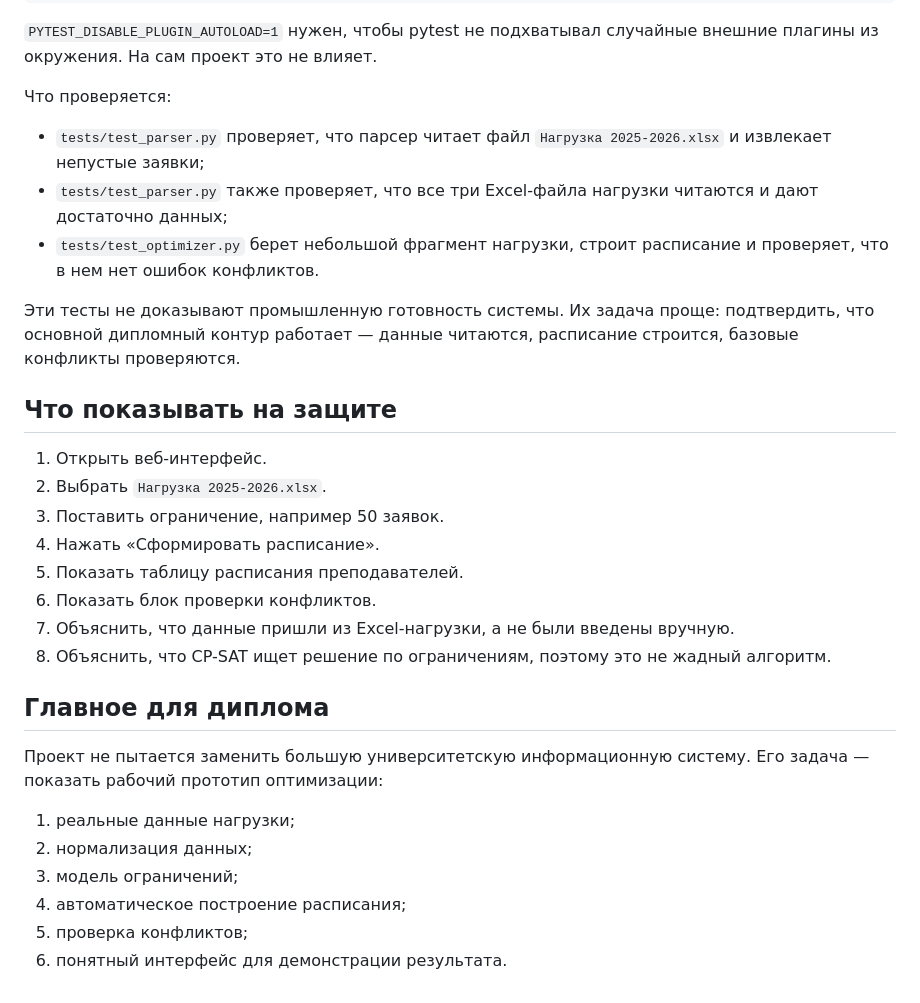
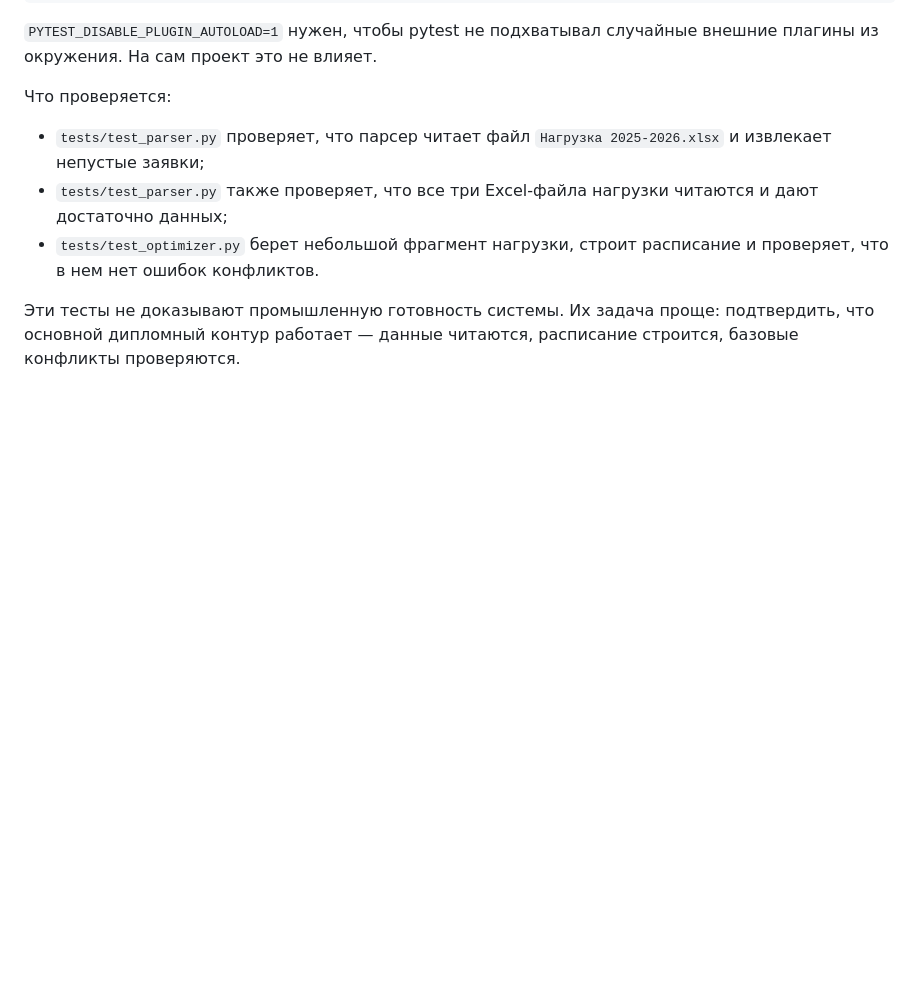
Before and after one commit to MelderI/vkr, a Markdown page: README.md, the part around the change. Drawn GitHub-style; blank space fills up the shorter version.

```diff
--- a/README.md
+++ b/README.md
@@ -179,25 +179,3 @@ PYTEST_DISABLE_PLUGIN_AUTOLOAD=1 PYTHONPATH=src pytest
 - `tests/test_optimizer.py` берет небольшой фрагмент нагрузки, строит расписание и проверяет, что в нем нет ошибок конфликтов.
 
 Эти тесты не доказывают промышленную готовность системы. Их задача проще: подтвердить, что основной дипломный контур работает — данные читаются, расписание строится, базовые конфликты проверяются.
-
-## Что показывать на защите
-
-1. Открыть веб-интерфейс.
-2. Выбрать `Нагрузка 2025-2026.xlsx`.
-3. Поставить ограничение, например 50 заявок.
-4. Нажать «Сформировать расписание».
-5. Показать таблицу расписания преподавателей.
-6. Показать блок проверки конфликтов.
-7. Объяснить, что данные пришли из Excel-нагрузки, а не были введены вручную.
-8. Объяснить, что CP-SAT ищет решение по ограничениям, поэтому это не жадный алгоритм.
-
-## Главное для диплома
-
-Проект не пытается заменить большую университетскую информационную систему. Его задача — показать рабочий прототип оптимизации:
-
-1. реальные данные нагрузки;
-2. нормализация данных;
-3. модель ограничений;
-4. автоматическое построение расписания;
-5. проверка конфликтов;
-6. понятный интерфейс для демонстрации результата.
```
